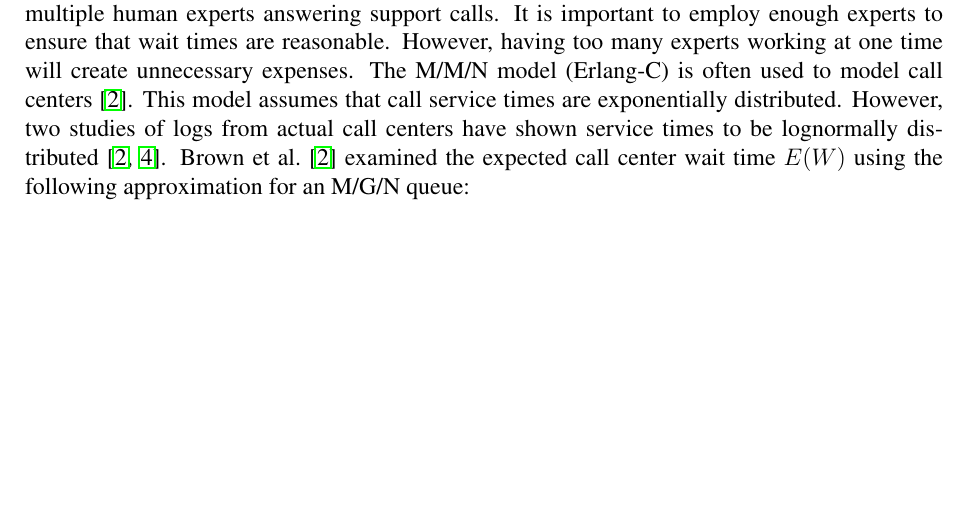
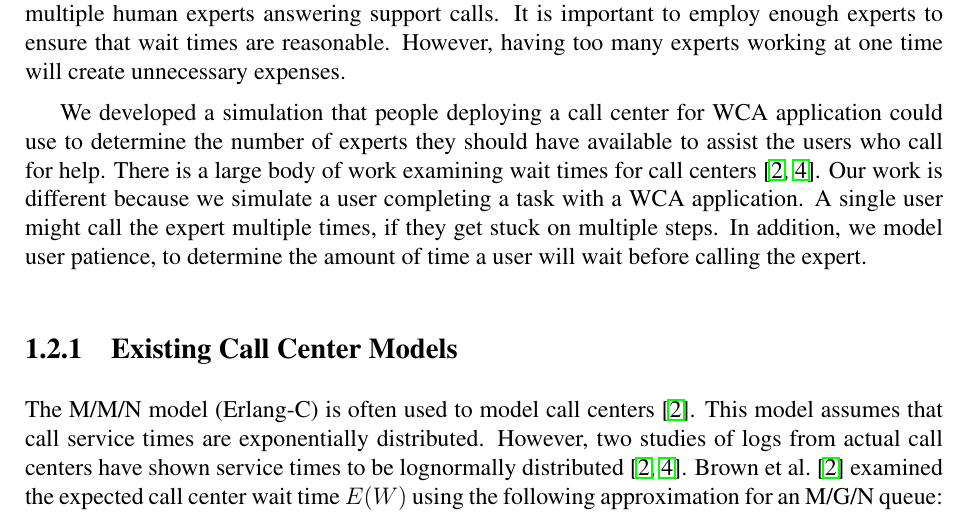
Before and after one commit to akindofyoga/thesis, a LaTeX thesis (thesis.tex, which reads human.tex): part of page 3 of 15, cut so that both start at the same text, the shorter picture padded with empty space. Compiled offline with pdfLaTeX.

Commit message:
changes to human

```diff
--- a/human.tex
+++ b/human.tex
@@ -110,6 +109,21 @@ It is important to employ enough experts to ensure that wait times are
 reasonable.
 However, having too many experts working at one time will create unnecessary
 expenses.
+
+We developed a simulation that people deploying a call center for WCA
+application could use to determine the number of experts they should have
+available to assist the users who call for help.
+There is a large body of work examining wait times for call
+centers~\cite{queue1, queue2}.
+Our work is different because we simulate a user completing a task with a WCA
+application.
+A single user might call the expert multiple times, if they get stuck on
+multiple steps.
+In addition, we model user patience, to determine the amount of time a user will
+wait before calling the expert.
+
+\subsection{Existing Call Center Models}
+
 The M/M/N model (Erlang-C) is often used to model call centers~\cite{queue1}.
 This model assumes that call service times are exponentially distributed.
 However, two studies of logs from actual call centers have shown service times
```
Also changed, not shown: human.tex (16 more changed lines).
